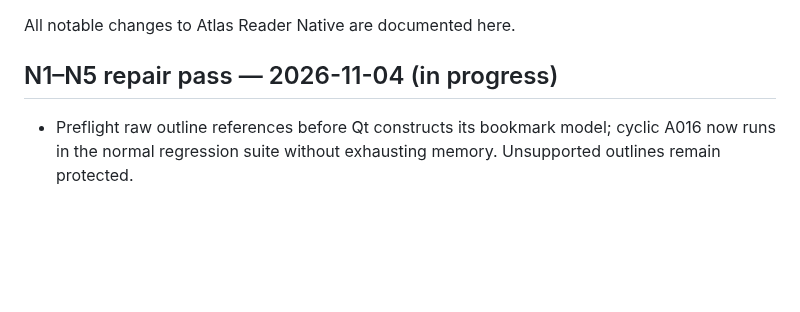
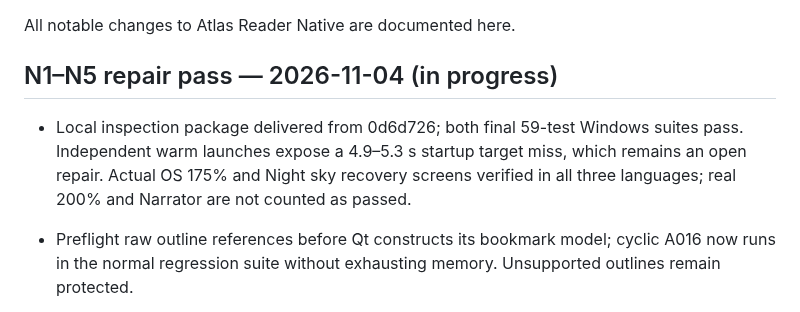
Before and after one commit to AbubakarYasir/Atlas-Reader, a Markdown page: CHANGELOG.md, the part around the change. Drawn GitHub-style; blank space fills up the shorter version.

Commit message:
docs(n5): record local review package and remaining qualification gaps

```diff
--- a/CHANGELOG.md
+++ b/CHANGELOG.md
@@ -5,6 +5,8 @@
 All notable changes to Atlas Reader Native are documented here.
 
 ## N1–N5 repair pass — 2026-11-04 (in progress)
+
+- Local inspection package delivered from 0d6d726; both final 59-test Windows suites pass. Independent warm launches expose a 4.9–5.3 s startup target miss, which remains an open repair. Actual OS 175% and Night sky recovery screens verified in all three languages; real 200% and Narrator are not counted as passed.
 
 - Preflight raw outline references before Qt constructs its bookmark model; cyclic A016 now runs in the normal regression suite without exhausting memory. Unsupported outlines remain protected.
 - Normalize link and outline destinations for inherent page rotation, with production tests at all four right-angle rotations and a rotated bookmark save/reopen.
```
Also changed, not shown: CHECKPOINTS.md (+1 -1 lines), 1 other file.
